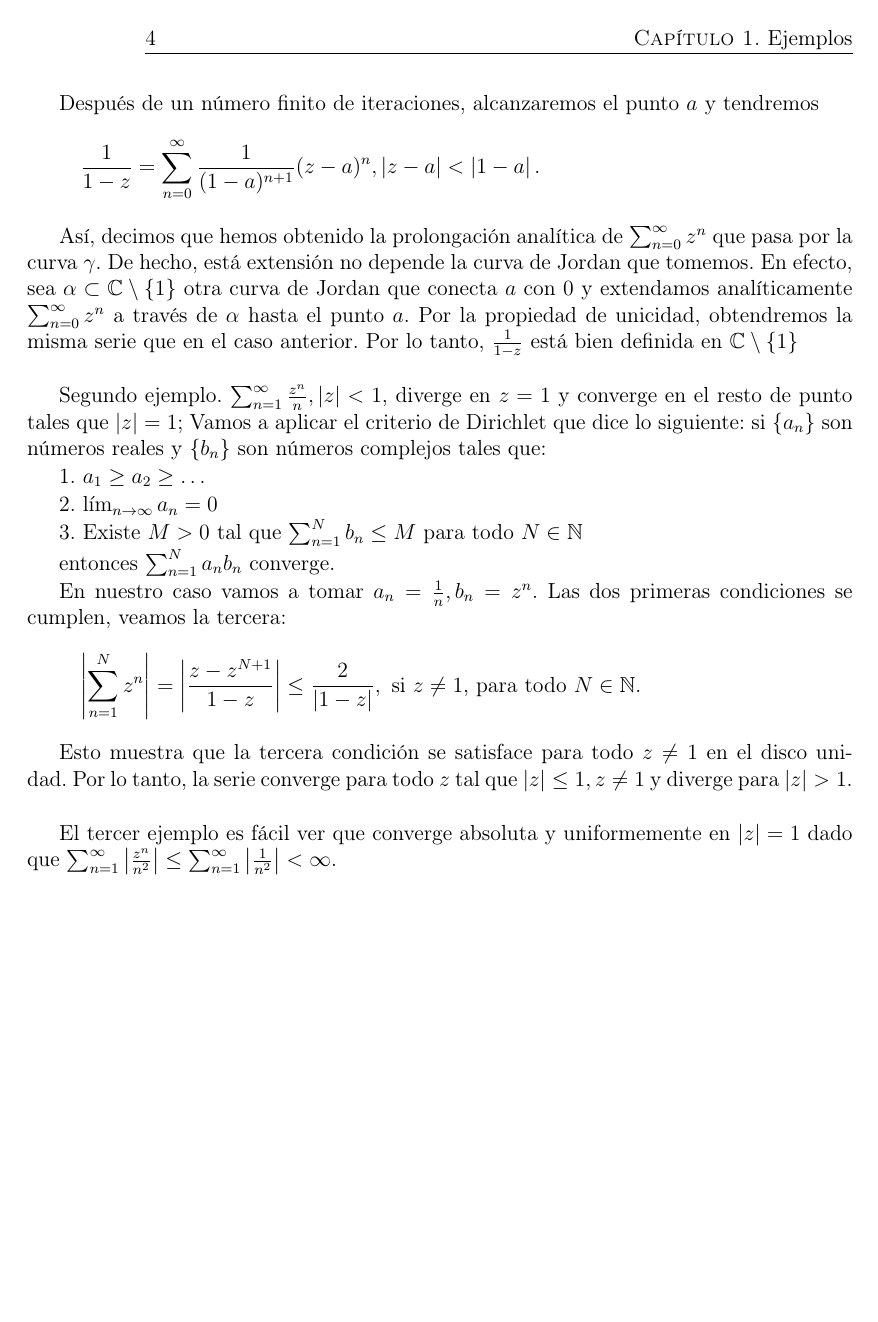
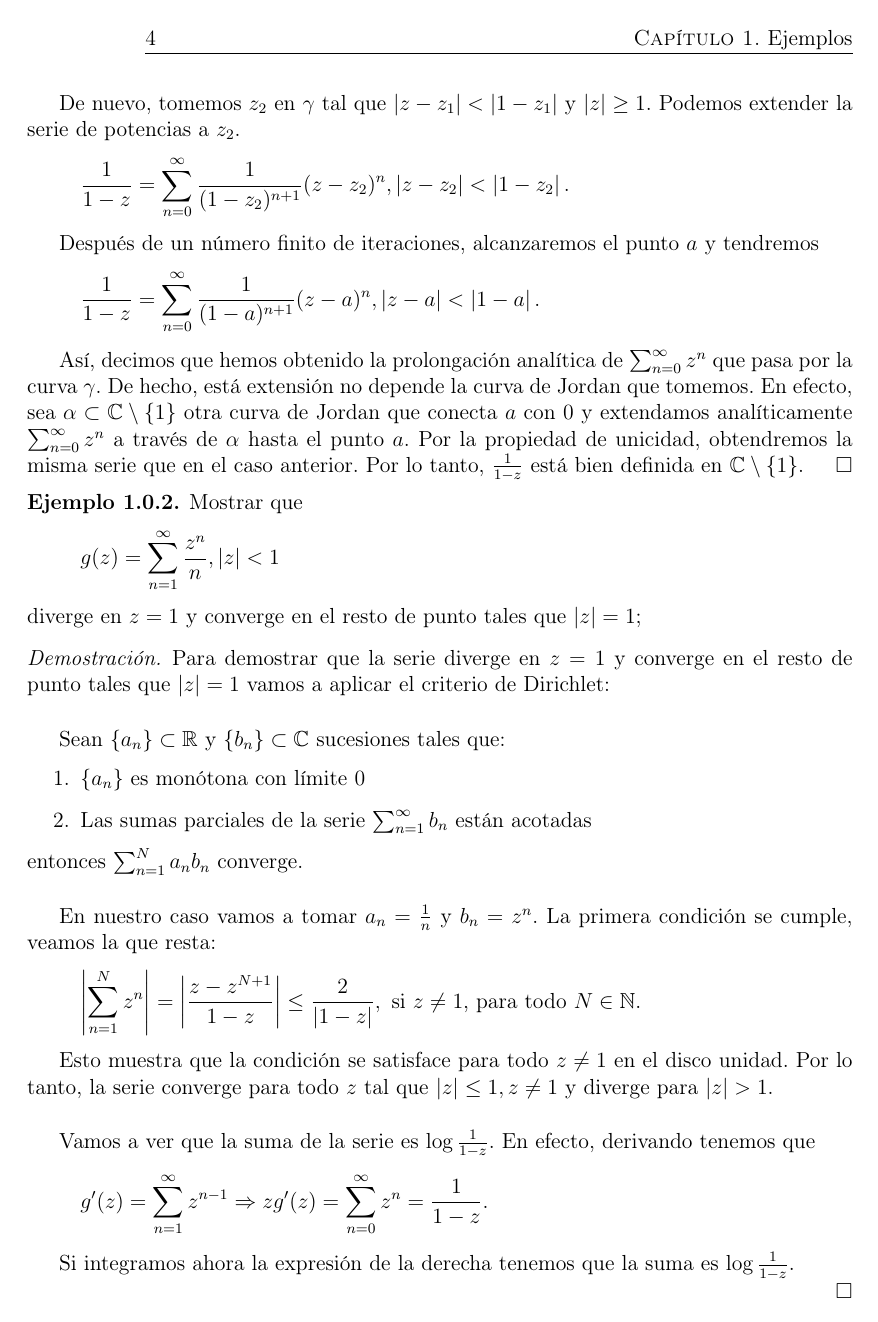
Before and after one commit to Celia95/TFG, a LaTeX thesis (Memoria/Tesis.tex, which reads Memoria/Capitulos/Ejemplos.tex): page 20 of 39 before the commit and page 20 of 41 after it. The pictures show the PDF file Memoria/Tesis.pdf that the author committed with the source.

Commit message:
Más ejemplos series de potencias

```diff
--- a/Memoria/Capitulos/Ejemplos.tex
+++ b/Memoria/Capitulos/Ejemplos.tex
@@ -10,26 +12,30 @@ En esta sección vamos a estudiar el comportamiento de algunas series de potenci
+    Mostrar que
+    \begin{equation*}
+        \sum_{n=0}^{\infty} z^n, \abs{z} < 1
+    \end{equation*}
+    diverge en todo punto tal que $\abs{z} = 1$.
+\end{example}
 
-3. $\sum_{n=1}^{\infty} \frac{z^n}{n^2}, \abs{z} < 1$, converge absoluta y uniformemente en $\abs{z} = 1$.
-
-4. 4. La serie lagunar: $\sum_{n=1}^{\infty}  z^{2^n}, \abs{z} < 1$,  \\ \par
-
-
-Para el primer ejemplo, es fácil ver que $1 - z^{n+1} = (1 - z) (1+ z + z^2 + \cdots + z^n)$ así que
+\begin{proof}
+Es fácil ver que $1 - z^{n+1} = (1 - z) (1+ z + z^2 + \cdots + z^n)$ así que
 \begin{equation}
     1 + z + \cdots + z^n = \frac{1 - z^{n+1}}{1-z}.
 \end{equation}
 
-Si $\abs{z} < 1$ entonces $\lim z^n = 0$ y la serie converge a
+Si $\abs{z} < 1$ entonces $\lim_{n \rightarrow \infty} z^n = 0$ y la serie converge a
 \begin{equation*}
     \sum_{n=0}^{\infty} z^n = \frac{1}{1 - z}
 \end{equation*}
 
-Si $\abs{z} > 1$ entonces $\lim z^n = \infty$ y la serie diverge. Pero, ¿qué pasa cuando $\abs{z} = 1$? La serie de potencias $\sum_{n=0}^{\infty} z^n$ diverge en todos los puntos del radio de convergencia pues $\abs{z^n}$ no tiende a 0 cuando $n \rightarrow \infty$.
+Si $\abs{z} > 1$ entonces $\lim_{n \rightarrow} z^n = \infty$ y la serie diverge. Pero, ¿qué pasa cuando $\abs{z} = 1$? La serie de potencias $\sum_{n=0}^{\infty} z^n$ diverge en todos los puntos del radio de convergencia pues $\abs{z^n}$ no tiende a 0 cuando $n \rightarrow \infty$.
 
 Sin embargo, $\sum_{n=0}^{\infty} z^n$ puede ser extendida a la función globalmente analítica $\frac{1}{1-z}$ en $\complex \setminus \{1\}$ gracias a una cantidad finita de prolongaciones analíticas.
 
 Tomemos $a$ un punto cualquiera de $\complex \setminus \{1\}$ y conectémoslo al origen $0$ mediante la curva de Jordan $\gamma \subset \complex \setminus \{1\}$. Fijemos un punto $z_1$ en $\gamma$ que cumpla $\abs{z} < 1$. $\sum_{n=0}^{\infty} z^n$ puede ser extendida analíticamente en $z_1$ de la siguiente forma:
 \begin{equation*}
-    \frac{1}{1-z} = \sum_{n=0}^{\infty} \frac{1}{(1 - z_1)^{n+1}} (z - z_1)^n , \abs{z - z_1} < \abs{1 - z_1}.
+    \begin{split}
+        \frac{1}{1-z} & = \frac{1}{1 - z_1 - (z - z_1)} = \frac{1}{1 - z_1} \frac{1}{1 - \frac{z - z_1}{1 - z_1}} = \frac{1}{1 - z_1} \sum_{n=0}^{\infty} \left(\frac{z - z_1}{1 - z_1} \right)^n = \\
+                      & = \sum_{n=0}^{\infty}  \frac{1}{(1 - z_1)^{n+1}} (z - z_1)^n, \abs{z - z_1} < \abs{1 - z_1}.
+    \end{split}
 \end{equation*}
 
-De nuevo, tomemos $z_2$ en $\gamma$ tal que $\abs{z - z_1} < \abs{1 - z_1}$ y $\abs{z} \geq 1$. Podemos extender la serie de potencias a $z_2$
@@ -48,29 +55,77 @@ Así, decimos que hemos obtenido la prolongación analítica de $\sum_{n=0}^{\in
+\end{proof}
 
+%%%%%%%%%%%%%%%%%%%%%%%%%%%%%%%%%%%%%%%%%%%%%%%%%%%%%%%%%%%%%%%%%%%%%%%%%%%%%%%%
+%EJEMPLO 2
+%%%%%%%%%%%%%%%%%%%%%%%%%%%%%%%%%%%%%%%%%%%%%%%%%%%%%%%%%%%%%%%%%%%%%%%%%%%%%%%%
 
-Segundo ejemplo. $\sum_{n=1}^{\infty} \frac{z^n}{n}, \abs{z} < 1$, diverge en $z = 1$  y converge en el resto de punto tales que $\abs{z} = 1$;
-Vamos a aplicar el criterio de Dirichlet que dice lo siguiente: si $\{a_n\}$ son números reales y $\{b_n\}$ son números complejos tales que:
+\begin{example}
+    Mostrar que
+    \begin{equation*}
+        g(z) = \sum_{n=1}^{\infty} \frac{z^n}{n}, \abs{z} < 1
+    \end{equation*}
+    diverge en $z = 1$  y converge en el resto de punto tales que $\abs{z} = 1$;
 
-1. $a_1 \geq a_2 \geq \dots$
+\end{example}
 
-2. $\lim_{n \rightarrow \infty} a_n = 0$
+\begin{proof}
+    Para demostrar que la serie diverge en $z = 1$  y converge en el resto de punto tales que $\abs{z} = 1$ vamos a aplicar el criterio de Dirichlet: \\ \par
 
-3. Existe $M > 0$ tal que $\sum_{n=1}^{N} b_n \leq M$ para todo $N \in \naturals$
+    Sean $\{a_n\} \subset \real$ y $\{b_n\} \subset \complex$ sucesiones tales que:
+    \begin{itemize}
+        \item[1.] $\{a_n\}$ es monótona con límite $0$
+        \item[2.] Las sumas parciales de la serie $\sum_{n=1}^{\infty} b_n$ están acotadas
+    \end{itemize}
+    %\begin{itemize}
+    %    \item[1.] $a_1 \geq a_2 \geq \dots$
+    %    \item [2.] $\lim_{n \rightarrow \infty} a_n = 0$
+    %    \item[3.] Existe $M > 0$ tal que $\sum_{n=1}^{N} b_n \leq M$ para todo $N \in \naturals$
+    %\end{itemize}
+    entonces $\sum_{n=1}^{N} a_nb_n$ converge. \\ \par
 
-entonces $\sum_{n=1}^{N} a_nb_n$ converge.
+    En nuestro caso vamos a tomar $a_n = \frac{1}{n}$ y $b_n = z^n$. La primera condición se cumple, veamos la que resta:
+    \begin{equation*}
+        \abs{\sum_{n=1}^{N} z^n} = \abs{\frac{z - z^{N+1}}{1 - z}} \leq \frac{2}{\abs{1 - z}}, \text{ si } z \neq 1 \text{, para todo } N \in \naturals.
+    \end{equation*}
 
-En nuestro caso vamos a tomar $a_n = \frac{1}{n}, b_n = z^n$. Las dos primeras condiciones se cumplen, veamos la tercera:
-\begin{equation*}
-\abs{\sum_{n=1}^{N} z^n} = \abs{\frac{z - z^{N+1}}{1 - z}} \leq \frac{2}{\abs{1 - z}}, \text{ si } z \neq 1 \text{, para todo } N \in \naturals.
-\end{equation*}
+    Esto muestra que la condición se satisface para todo $z \not = 1$ en el disco unidad. Por lo tanto, la serie converge para todo $z$ tal que $\abs{z} \leq 1, z \not = 1$ y diverge para $\abs{z} > 1$. \\ \par
 
-Esto muestra que la tercera condición se satisface para todo $z \not = 1$ en el disco unidad. Por lo tanto, la serie converge para todo $z$ tal que $\abs{z} \leq 1, z \not = 1$ y diverge para $\abs{z} > 1$. \\ \par
+    Vamos a ver que la suma de la serie es $\log{\frac{1}{1 - z}}$. En efecto, derivando tenemos que
+    \begin{equation*}
+        g'(z) = \sum_{n=1}^{\infty} z^{n-1} \Rightarrow z g'(z) = \sum_{n=0}^{\infty} z^n = \frac{1}{1 - z}.
+     \end{equation*}
 
-% Si derivas, te sale la serie geométrica de arriba e, integrando, la suma es, puesto que en 0 vale 0, -Log(1-z).
+     Si integramos ahora la expresión de la derecha tenemos que la suma es $\log{\frac{1}{1 - z}}$. %Puesto que en 0 vale 0.
 
-%Puedes  añadir que un argumento análogo permite presentar ejemplos de series con disco de convergencia de radio 1, pero que divergen en una cantidad arbitraria de puntos del borde. Por ejemplo, la serie de término general z^{pn}/n, diverge en las p raíces p-ésimas de la unidad.
+     %Puedes  añadir que un argumento análogo permite presentar ejemplos de series con disco de convergencia de radio 1, pero que divergen en una cantidad arbitraria de puntos del borde. Por ejemplo, la serie de término general z^{pn}/n, diverge en las p raíces p-ésimas de la unidad.
+\end{proof}
 
-El tercer ejemplo es fácil ver que converge absoluta y uniformemente en $\abs{z} = 1$ dado que $\sum_{n=1}^{\infty} \abs{\frac{z^n}{n^2}} \leq \sum_{n=1}^{\infty} \abs{\frac{1}{n^2}} < \infty$.
+%%%%%%%%%%%%%%%%%%%%%%%%%%%%%%%%%%%%%%%%%%%%%%%%%%%%%%%%%%%%%%%%%%%%%%%%%%%%%%%%
+%EJEMPLO 3
+%%%%%%%%%%%%%%%%%%%%%%%%%%%%%%%%%%%%%%%%%%%%%%%%%%%%%%%%%%%%%%%%%%%%%%%%%%%%%%%%
 
-%Sobre este ejemplo diría que define una función holomorfa y acotada en el disco abierto, continua en el disco cerrado. De nuevo se puede sumar, usando una argumento como el de antes.
+\begin{example}
+    Mostrar que
+    \begin{equation*}
+        f(z) = \sum_{n=1}^{\infty} \frac{z^n}{n^2}, \abs{z} < 1
+    \end{equation*}
+    converge absoluta y uniformemente en $\abs{z} = 1$.
+\end{example}
 
-%Faltaría el ejemplo 4 de la serie lagunar, con mucho coeficientes nulos y otros 1's, pero muy separados. Lo comentamos un día, pero también están en el libro de Lin, páginas 38 y 39.
+\begin{proof}
+    Es fácil ver que converge absoluta y uniformemente en $\abs{z} = 1$ dado que
+    \begin{equation*}
+        \sum_{n=1}^{\infty} \abs{\frac{z^n}{n^2}} \leq \sum_{n=1}^{\infty} \abs{\frac{1}{n^2}} < \infty.
+    \end{equation*}
+
+        % Sobre este ejemplo diría que define una función holomorfa y acotada en el disco abierto, continua en el disco cerrado.
+
+    Vamos a ver que la suma de la serie es $z + \log{(1 - z)(1 - z)}$. En efecto, si derivamos nos queda
+    \begin{equation*}
+        f'(z) =  \sum_{n=1}^{\infty} \frac{z^{n-1}}{n} \Rightarrow zf'(z) = \sum_{n=1}^{\infty} \frac{z^{n}}{n} = g(z) = \log{\frac{1}{1 - z}}.
+    \end{equation*}
+
+    Integrando la expresión de la derecha tenemos el resultado.
+    \begin{comment}
+    \begin{equation*}
+        f''(z) =  \sum_{n=2}^{\infty} \frac{(n - 1)}{n} z^{n-2} =  \sum_{n=2}^{\infty} z^{n-2} - \sum_{n=2}^{\infty} \frac{1}{n} z^{n-2}
+    \end{equation*}
@@ -76,0 +143,14 @@ El tercer ejemplo es fácil ver que converge absoluta y uniformemente en $\abs{z
+\begin{example}
+    Mostrar que la serie lagunar,
+    \begin{equation*}
+        h(z) = \sum_{n=0}^{\infty}  z^{2^n}, \abs{z} < 1
+    \end{equation*}
+ tiene una singularidad en cada punto tal que $\abs{z} = 1$.
+\end{example}
+
+\begin{proof}
+     Sea $h(z) = \sum_{n=0}^{\infty} z^{2^n} = z + z^2 + z^4 + z^8 + \cdots$. Podemos escribir lo siguiente:
+    \begin{equation*}
+         h(z^2) = h(z) - z, \,
+         h(z^4) = h(z^2) - z^2,
+    \end{equation*}
```
Also changed, not shown: Memoria/Capitulos/Fatou_Caratheodory.tex (+7 -5 lines), Memoria/TeXiS/TeXiS.sty (+30 -29 lines), Memoria/Tesis.tex (+1 -1 lines), Memoria/main.tex (+1 -1 lines), Memoria/mathematics.tex (+1 -10 lines), Memoria/Capitulos/Productos_infinitos.tex (renamed from Memoria/Capitulos/Capitulo2.tex), Memoria/Tesis.pdf, Memoria/main.pdf, Memoria/Capitulos/Ejemplos.tex (46 more changed lines).
